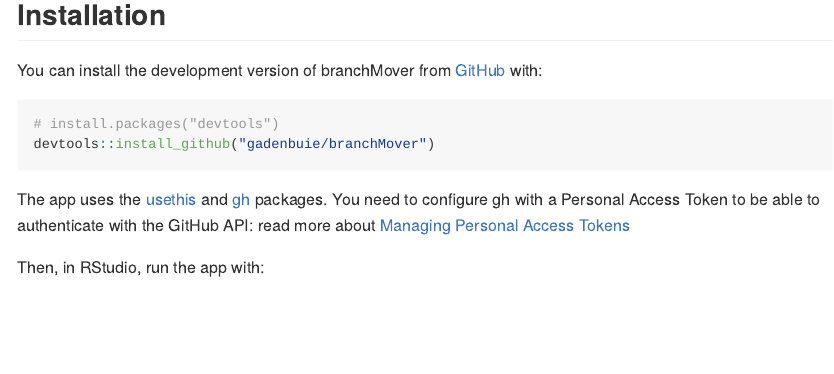
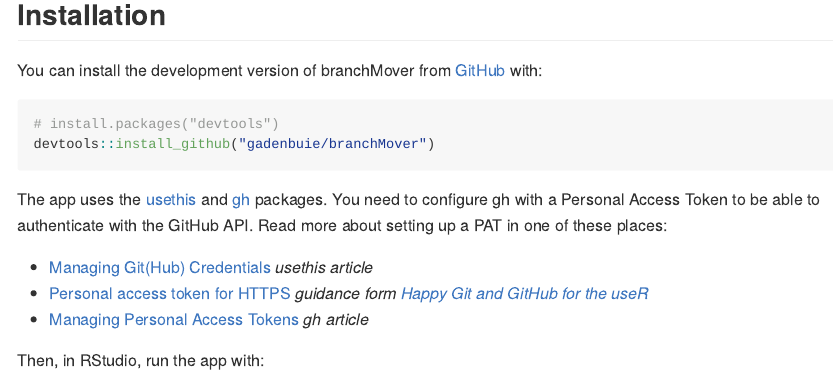
Before and after one commit to gadenbuie/branchMover, an R Markdown document (README.Rmd): the page in a window 1100 px wide, from 160 px down. The pictures show the output file README.md that the author committed with the source, drawn offline in the style of GitHub.

Commit message:
Add some more resources re: PAT management (#3)

````diff
--- a/README.Rmd
+++ b/README.Rmd
@@ -30,8 +30,12 @@
 ```
 
 The app uses the [usethis](https://usethis.r-lib.org) and [gh](https://gh.r-lib.org) packages.
-You need to configure gh with a Personal Access Token to be able to authenticate with the GitHub API:
-read more about [Managing Personal Access Tokens](https://gh.r-lib.org/articles/managing-personal-access-tokens.html)
+You need to configure gh with a Personal Access Token to be able to authenticate with the GitHub API.
+Read more about setting up a PAT in one of these places:
+
+* [Managing Git(Hub) Credentials](https://usethis.r-lib.org/articles/articles/git-credentials.html) *usethis article*
+* [Personal access token for HTTPS](https://happygitwithr.com/https-pat.html) *guidance form [Happy Git and GitHub for the useR](https://happygitwithr.com)*
+* [Managing Personal Access Tokens](https://gh.r-lib.org/articles/managing-personal-access-tokens.html) *gh article*
 
 Then, in RStudio, run the app with:
 
````
Also changed, not shown: README.md.
